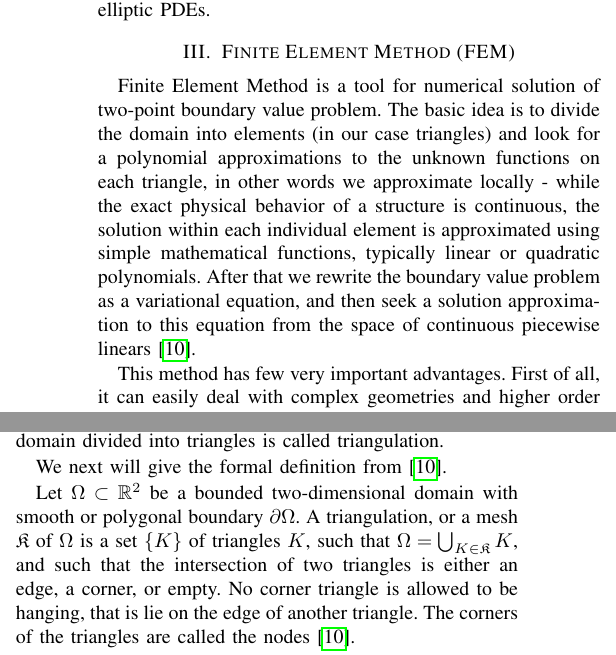
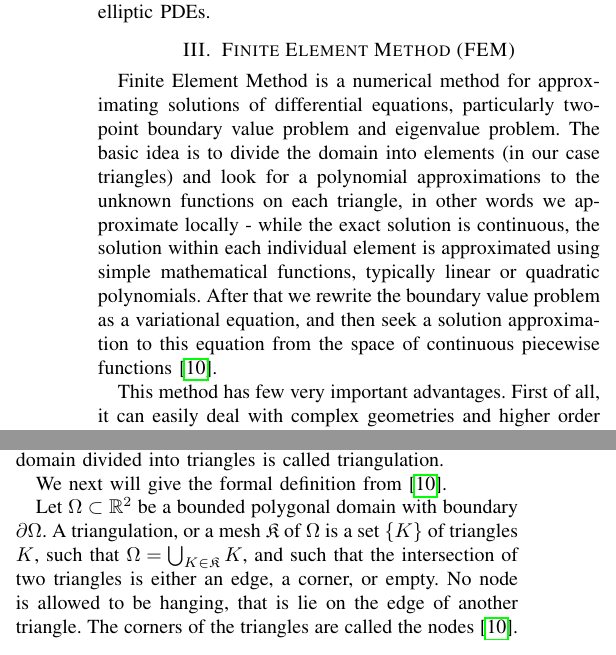
Before and after one commit to Lio0King/Finite-Element-approximation-of-the-elliptic-eigenvalue-problems, a LaTeX paper (report.tex): two parts of the columns of page 4 of 9, joined at a grey line, cut so that both start at the same text. Compiled offline with pdfLaTeX.

Commit message:
a bit more changes

```diff
--- a/report.tex
+++ b/report.tex
@@ -311,9 +311,9 @@ The next chapter will describe what are the basis functions that we use to break
 
 \section{Finite Element Method (FEM)}
 
-Finite Element Method is a tool for numerical solution of two-point boundary value problem. The basic idea is to divide the domain into elements (in our case triangles) and look for a polynomial approximations to the unknown functions on each triangle,
-in other words we approximate locally - while the exact physical behavior of a structure is continuous, the solution within each individual element is approximated using simple mathematical functions, typically linear or quadratic polynomials.
-After that we rewrite the boundary value problem as a variational equation, and then seek a solution approximation to this equation from the space of continuous piecewise linears \cite{b10}.
+Finite Element Method is a numerical method for approximating solutions of differential equations, particularly two-point boundary value problem and eigenvalue problem. The basic idea is to divide the domain into elements (in our case triangles) and look for a polynomial approximations to the unknown functions on each triangle,
+in other words we approximate locally - while the exact solution is continuous, the solution within each individual element is approximated using simple mathematical functions, typically linear or quadratic polynomials.
+After that we rewrite the boundary value problem as a variational equation, and then seek a solution approximation to this equation from the space of continuous piecewise functions \cite{b10}.
 
 This method has few very important advantages. First of all, it can easily deal with complex geometries and higher order approximations of the solutions. Also, it works for many types of physics like structural loads, heat transfer, and fluid flow. Moreover, it can be easily visualised, which helps with finding the vulnerabilities in design \cite{b11}.
 
@@ -329,8 +329,8 @@ In 2D idea is the same, but instead of small line intervals we need to add one m
 
 We next will give the formal definition from \cite{b10}.
 
-Let $\Omega \subset \mathbb{R}^2$ be a bounded two-dimensional domain with smooth or polygonal boundary $\partial\Omega$. A triangulation, or a mesh $\mathfrak{K}$ of $\Omega$ is a set $\{K\}$ of triangles $K$, such that $\Omega = \bigcup_{K \in \mathfrak{K}}K$, and such that the intersection of two triangles is either an edge, a corner, or empty.
-No corner triangle is allowed to be hanging, that is lie on the edge of another triangle. The corners of the triangles are called the nodes \cite{b10}.
+Let $\Omega \subset \mathbb{R}^2$ be a bounded polygonal domain with boundary $\partial\Omega$. A triangulation, or a mesh $\mathfrak{K}$ of $\Omega$ is a set $\{K\}$ of triangles $K$, such that $\Omega = \bigcup_{K \in \mathfrak{K}}K$, and such that the intersection of two triangles is either an edge, a corner, or empty.
+No node is allowed to be hanging, that is lie on the edge of another triangle. The corners of the triangles are called the nodes \cite{b10}.
 
 \subsubsection{Mesh generation}
 To generate the triangular mesh the built-in Delaunay algorithm was used \cite{b12}. Which is taking a set of 2D coordinates and determines the triangulations with the given points as triangle nodes.
```
